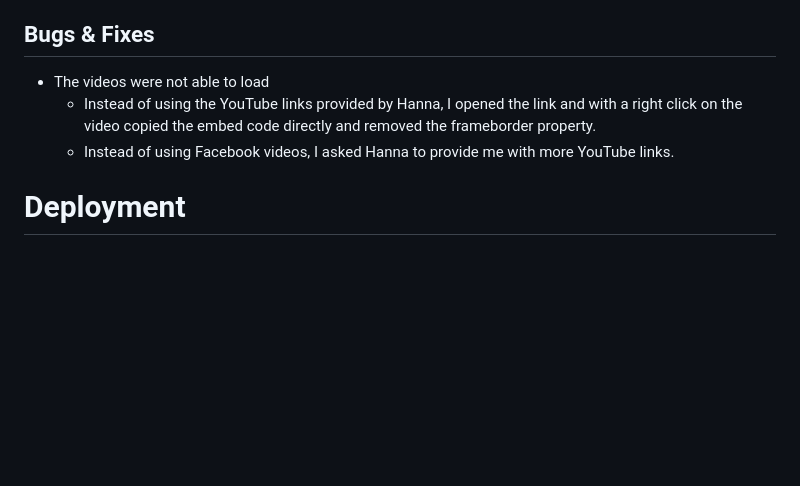
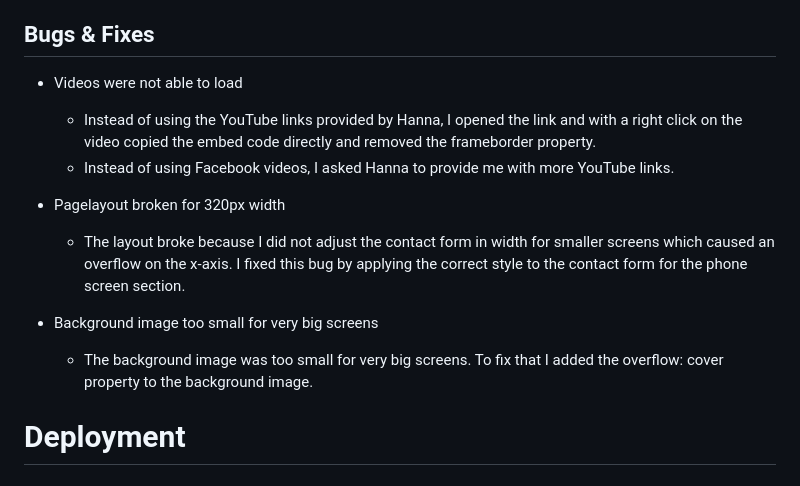
Before and after one commit to KaiLangen96/video-editor-kronberg, a Markdown page: README.md, the part around the change. GitHub-like rendering; blank space fills up the shorter version.

Commit message:
Add overflow bugs in bugs of README.md

```diff
--- a/README.md
+++ b/README.md
@@ -187,9 +187,15 @@ The suggestions and minor optimizations that ChatGPT gave me as a response felt
 
 ## Bugs & Fixes
 
-* The videos were not able to load
+* Videos were not able to load
   * Instead of using the YouTube links provided by Hanna, I opened the link and with a right click on the video copied the embed code directly and removed the frameborder property.
   * Instead of using Facebook videos, I asked Hanna to provide me with more YouTube links.
+
+* Pagelayout broken for 320px width
+  * The layout broke because I did not adjust the contact form in width for smaller screens which caused an overflow on the x-axis. I fixed this bug by applying the correct style to the contact form for the phone screen section.
+
+* Background image too small for very big screens
+  * The background image was too small for very big screens. To fix that I added the overflow: cover property to the background image.
 
 # Deployment
 
```
